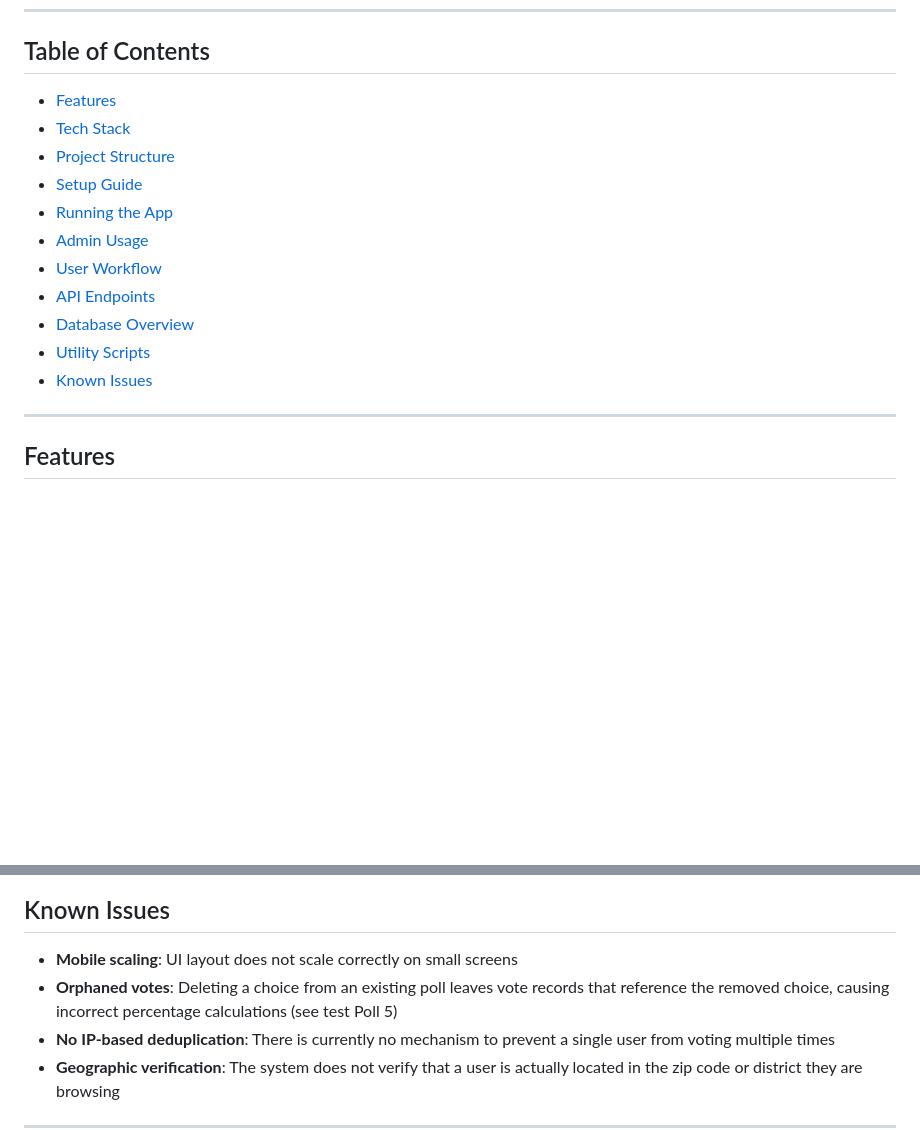
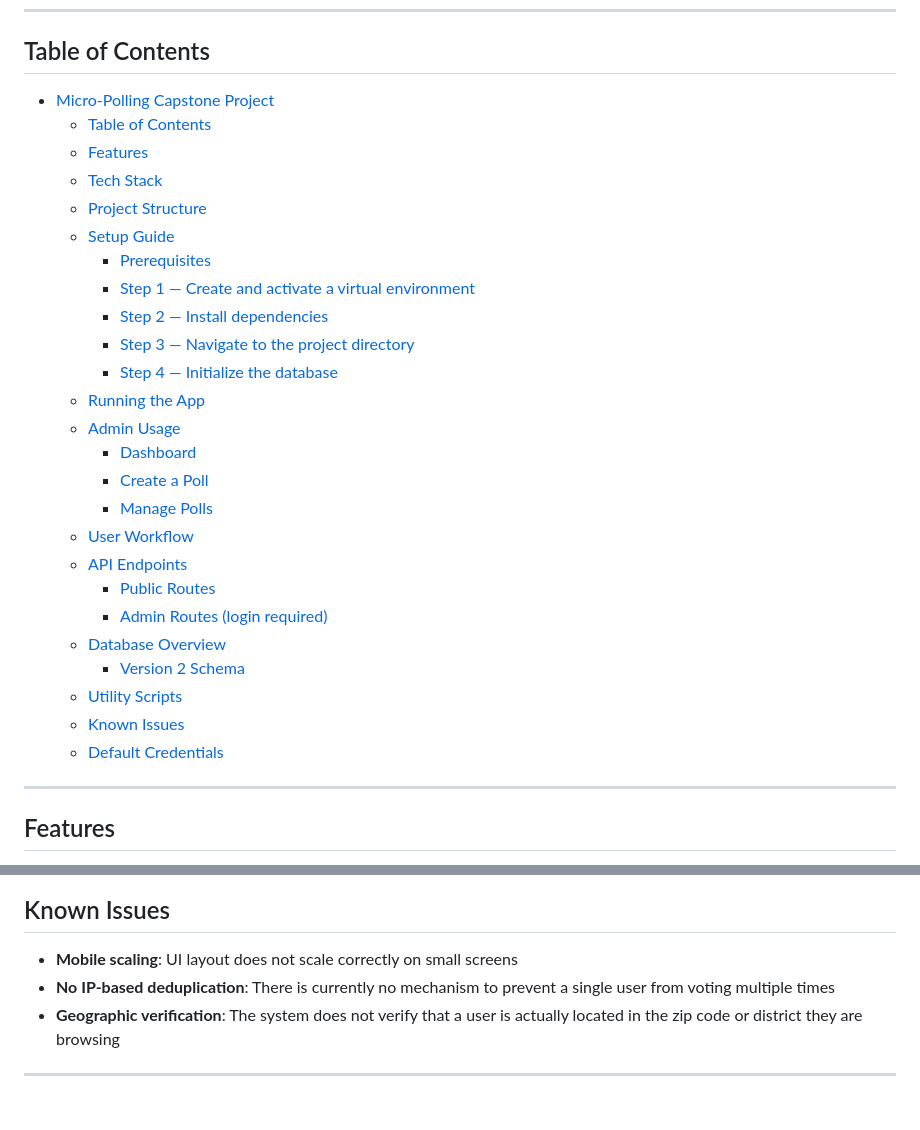
Before and after one commit to jiyang-li1/Micro-polling-capstone-project, a Markdown page: README.md, 2 parts joined by grey strips. Rendered like a GitHub page; blank space fills up the shorter version.

```diff
--- a/README.md
+++ b/README.md
@@ -6,17 +6,31 @@ A web-based micro-polling application that lets communities submit and view opin
 
 ## Table of Contents
 
-- [Features](#features)
-- [Tech Stack](#tech-stack)
-- [Project Structure](#project-structure)
-- [Setup Guide](#setup-guide)
-- [Running the App](#running-the-app)
-- [Admin Usage](#admin-usage)
-- [User Workflow](#user-workflow)
-- [API Endpoints](#api-endpoints)
-- [Database Overview](#database-overview)
-- [Utility Scripts](#utility-scripts)
-- [Known Issues](#known-issues)
+- [Micro-Polling Capstone Project](#micro-polling-capstone-project)
+  - [Table of Contents](#table-of-contents)
+  - [Features](#features)
+  - [Tech Stack](#tech-stack)
+  - [Project Structure](#project-structure)
+  - [Setup Guide](#setup-guide)
+    - [Prerequisites](#prerequisites)
+    - [Step 1 — Create and activate a virtual environment](#step-1--create-and-activate-a-virtual-environment)
+    - [Step 2 — Install dependencies](#step-2--install-dependencies)
+    - [Step 3 — Navigate to the project directory](#step-3--navigate-to-the-project-directory)
+    - [Step 4 — Initialize the database](#step-4--initialize-the-database)
+  - [Running the App](#running-the-app)
+  - [Admin Usage](#admin-usage)
+    - [Dashboard](#dashboard)
+    - [Create a Poll](#create-a-poll)
+    - [Manage Polls](#manage-polls)
+  - [User Workflow](#user-workflow)
+  - [API Endpoints](#api-endpoints)
+    - [Public Routes](#public-routes)
+    - [Admin Routes (login required)](#admin-routes-login-required)
+  - [Database Overview](#database-overview)
+    - [Version 2 Schema](#version-2-schema)
+  - [Utility Scripts](#utility-scripts)
+  - [Known Issues](#known-issues)
+  - [Default Credentials](#default-credentials)
 
 ---
 
@@ -292,7 +306,6 @@ From the admin dashboard you can:
 ## Known Issues
 
 - **Mobile scaling**: UI layout does not scale correctly on small screens
-- **Orphaned votes**: Deleting a choice from an existing poll leaves vote records that reference the removed choice, causing incorrect percentage calculations (see test Poll 5)
 - **No IP-based deduplication**: There is currently no mechanism to prevent a single user from voting multiple times
 - **Geographic verification**: The system does not verify that a user is actually located in the zip code or district they are browsing
 
```
